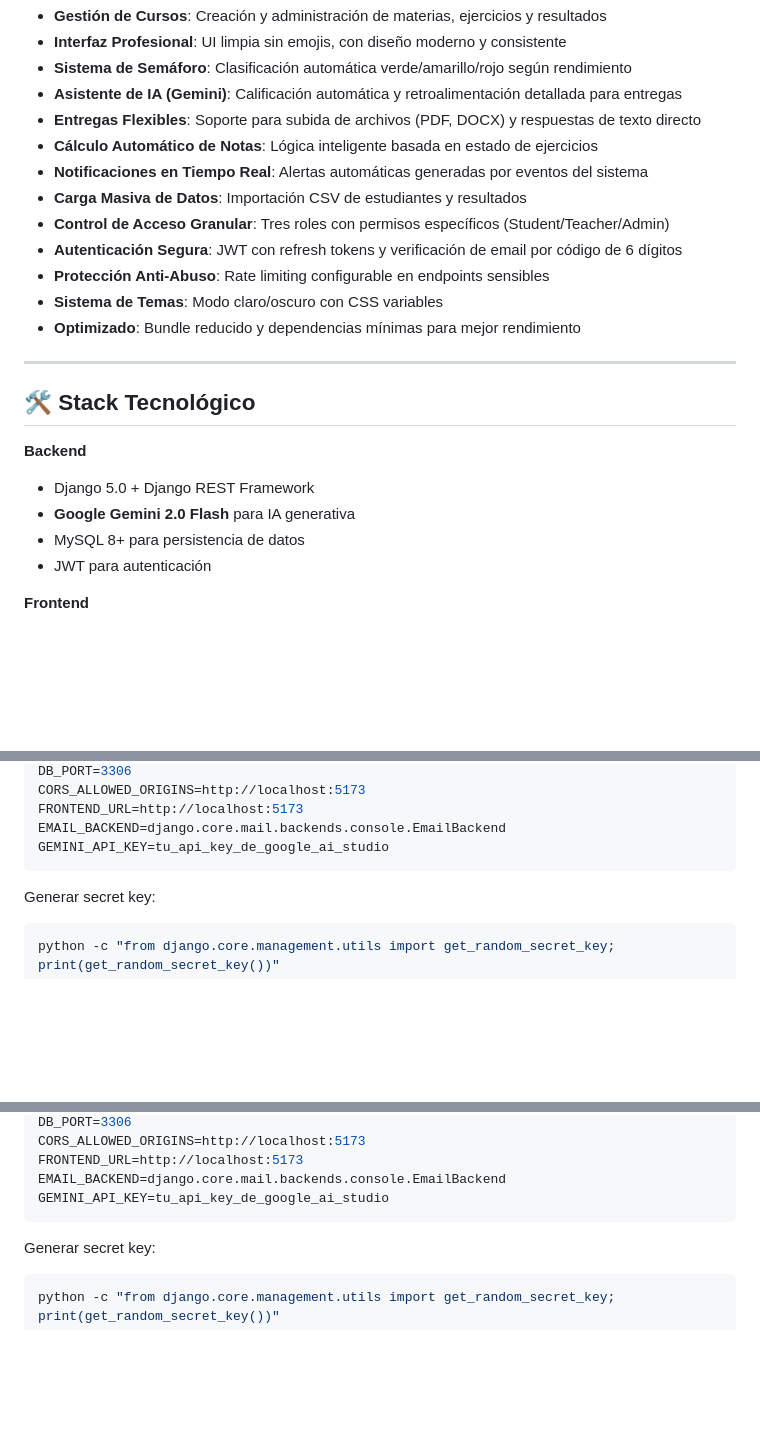
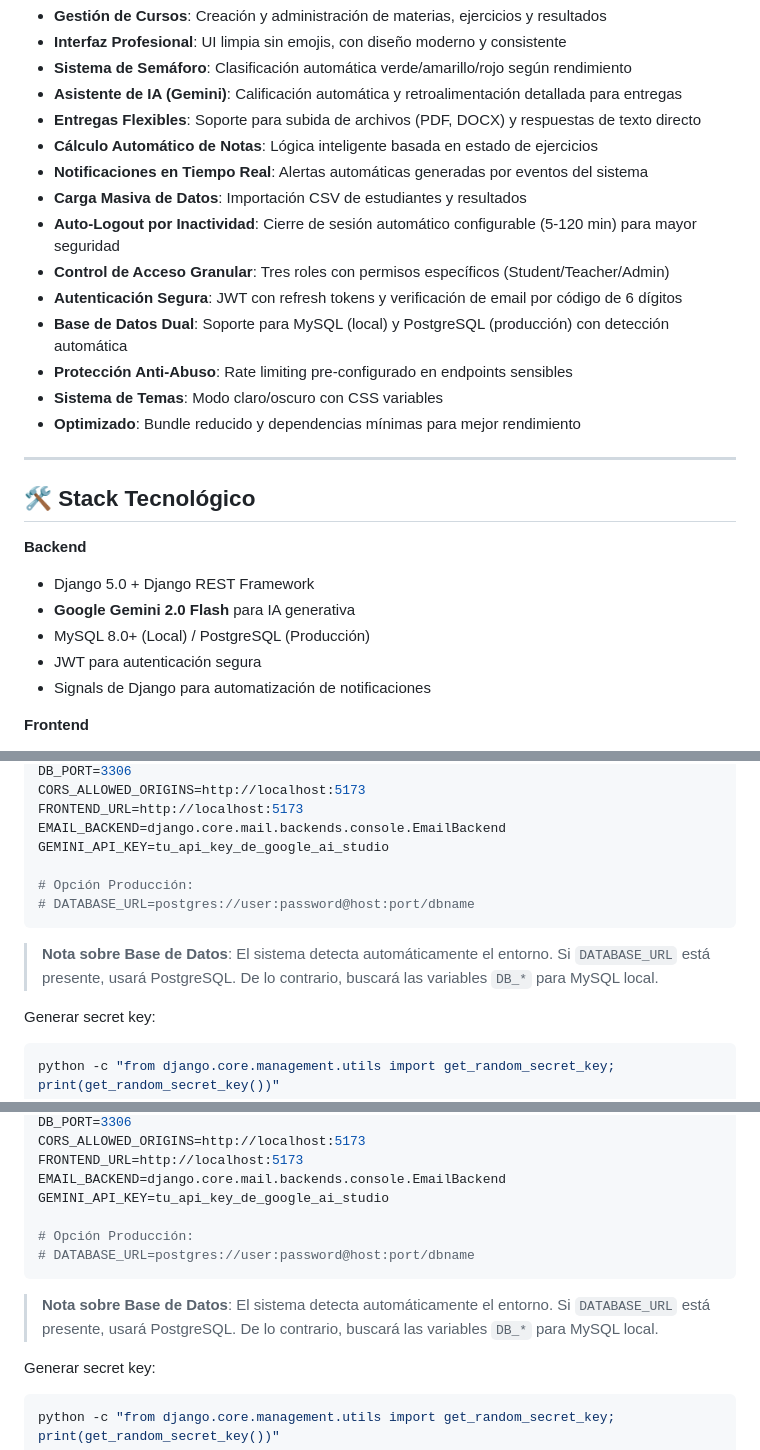
Before and after one commit to HeberYesid/DevTrack, a Markdown page: README.md, 3 parts joined by grey strips. Drawn GitHub-style; blank space fills up the shorter version.

Commit message:
feat: update README and CONTRIBUTING.md with new features and critical development patterns

````diff
--- a/README.md
+++ b/README.md
@@ -14,9 +14,11 @@
 - **Cálculo Automático de Notas**: Lógica inteligente basada en estado de ejercicios
 - **Notificaciones en Tiempo Real**: Alertas automáticas generadas por eventos del sistema
 - **Carga Masiva de Datos**: Importación CSV de estudiantes y resultados
+- **Auto-Logout por Inactividad**: Cierre de sesión automático configurable (5-120 min) para mayor seguridad
 - **Control de Acceso Granular**: Tres roles con permisos específicos (Student/Teacher/Admin)
 - **Autenticación Segura**: JWT con refresh tokens y verificación de email por código de 6 dígitos
-- **Protección Anti-Abuso**: Rate limiting configurable en endpoints sensibles
+- **Base de Datos Dual**: Soporte para MySQL (local) y PostgreSQL (producción) con detección automática
+- **Protección Anti-Abuso**: Rate limiting pre-configurado en endpoints sensibles
 - **Sistema de Temas**: Modo claro/oscuro con CSS variables
 - **Optimizado**: Bundle reducido y dependencias mínimas para mejor rendimiento
 
@@ -27,8 +29,9 @@
 **Backend**
 - Django 5.0 + Django REST Framework
 - **Google Gemini 2.0 Flash** para IA generativa
-- MySQL 8+ para persistencia de datos
-- JWT para autenticación
+- MySQL 8.0+ (Local) / PostgreSQL (Producción)
+- JWT para autenticación segura
+- Signals de Django para automatización de notificaciones
 
 
 **Frontend**
@@ -79,7 +82,12 @@ CORS_ALLOWED_ORIGINS=http://localhost:5173
 FRONTEND_URL=http://localhost:5173
 EMAIL_BACKEND=django.core.mail.backends.console.EmailBackend
 GEMINI_API_KEY=tu_api_key_de_google_ai_studio
+
+# Opción Producción:
+# DATABASE_URL=postgres://user:password@host:port/dbname
 ```
+
+> **Nota sobre Base de Datos**: El sistema detecta automáticamente el entorno. Si `DATABASE_URL` está presente, usará PostgreSQL. De lo contrario, buscará las variables `DB_*` para MySQL local.
 
 Generar secret key:
 ```powershell
@@ -290,7 +298,12 @@ CORS_ALLOWED_ORIGINS=http://localhost:5173
 FRONTEND_URL=http://localhost:5173
 EMAIL_BACKEND=django.core.mail.backends.console.EmailBackend
 GEMINI_API_KEY=tu_api_key_de_google_ai_studio
+
+# Opción Producción:
+# DATABASE_URL=postgres://user:password@host:port/dbname
 ```
+
+> **Nota sobre Base de Datos**: El sistema detecta automáticamente el entorno. Si `DATABASE_URL` está presente, usará PostgreSQL. De lo contrario, buscará las variables `DB_*` para MySQL local.
 
 Generar secret key:
 ```powershell
````
Also changed, not shown: docs/CONTRIBUTING.md (+23 -0 lines).
